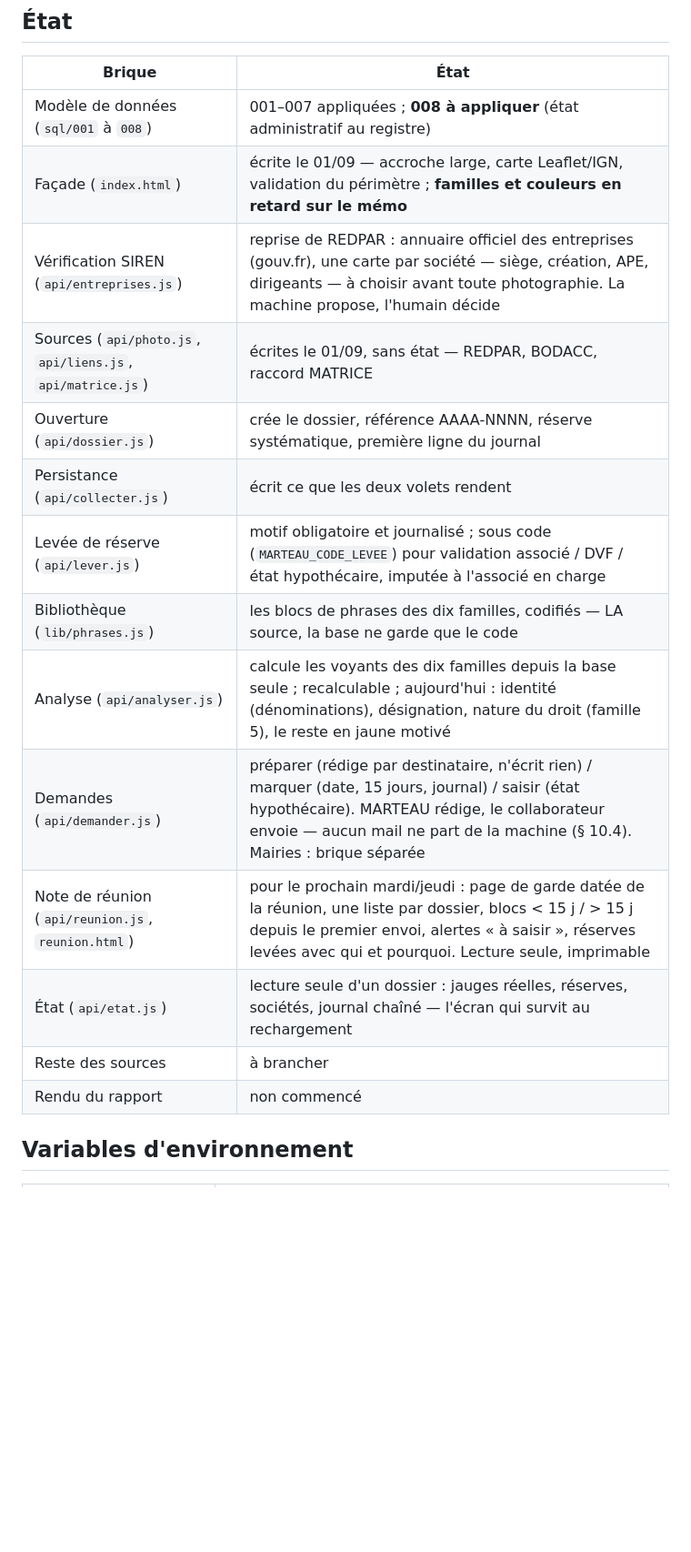
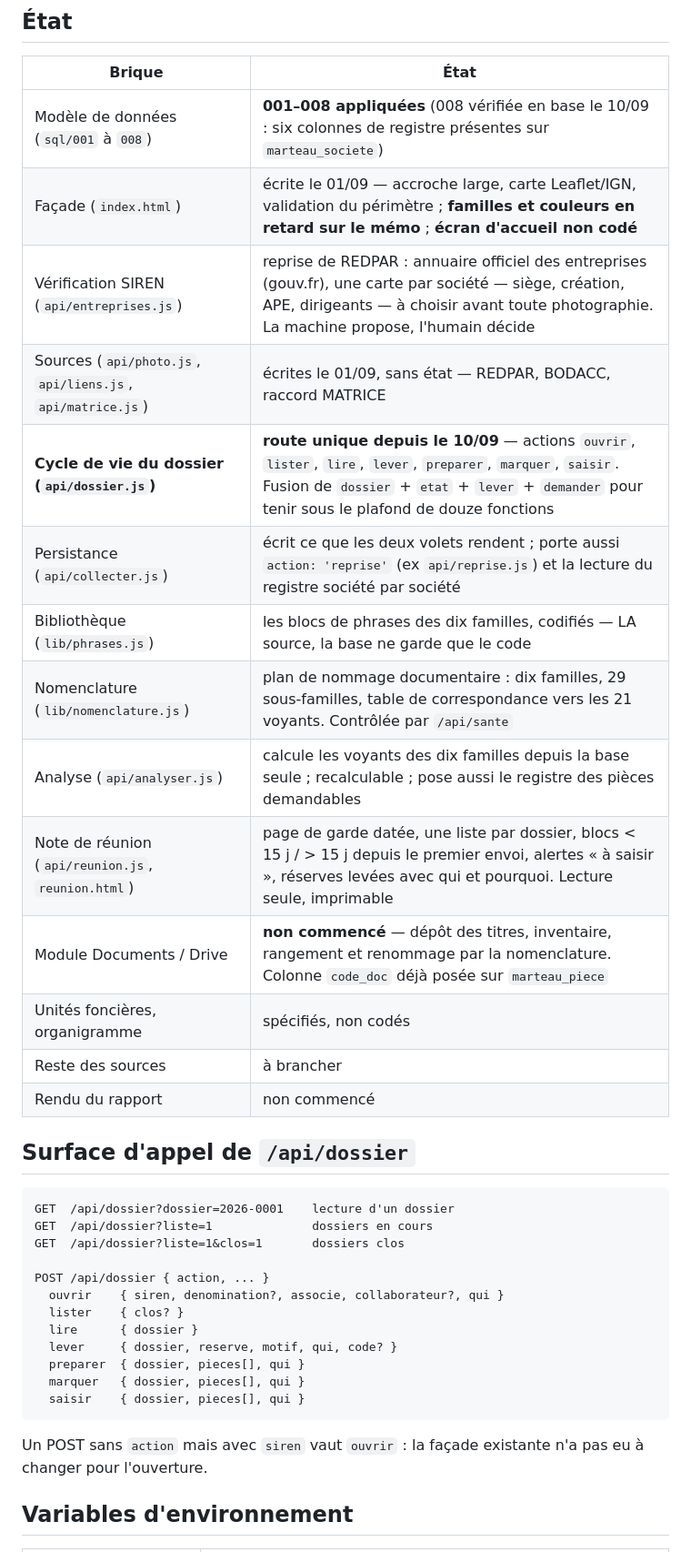
Before and after one commit to FIDAL-NOTAIRES/marteau, a Markdown page: README.md, the part around one of its changes. Shown at 91% size. Rendered like a GitHub page; blank space fills up the shorter version.

````diff
--- a/README.md
+++ b/README.md
@@ -20,20 +20,40 @@ appelle PAINT en interne. Un seul constructeur de polygone.
 
 | Brique | État |
 |---|---|
-| Modèle de données (`sql/001` à `008`) | 001–007 appliquées ; **008 à appliquer** (état administratif au registre) |
-| Façade (`index.html`) | écrite le 01/09 — accroche large, carte Leaflet/IGN, validation du périmètre ; **familles et couleurs en retard sur le mémo** |
+| Modèle de données (`sql/001` à `008`) | **001–008 appliquées** (008 vérifiée en base le 10/09 : six colonnes de registre présentes sur `marteau_societe`) |
+| Façade (`index.html`) | écrite le 01/09 — accroche large, carte Leaflet/IGN, validation du périmètre ; **familles et couleurs en retard sur le mémo** ; **écran d'accueil non codé** |
 | Vérification SIREN (`api/entreprises.js`) | reprise de REDPAR : annuaire officiel des entreprises (gouv.fr), une carte par société — siège, création, APE, dirigeants — à choisir avant toute photographie. La machine propose, l'humain décide |
 | Sources (`api/photo.js`, `api/liens.js`, `api/matrice.js`) | écrites le 01/09, sans état — REDPAR, BODACC, raccord MATRICE |
-| Ouverture (`api/dossier.js`) | crée le dossier, référence AAAA-NNNN, réserve systématique, première ligne du journal |
-| Persistance (`api/collecter.js`) | écrit ce que les deux volets rendent |
-| Levée de réserve (`api/lever.js`) | motif obligatoire et journalisé ; sous code (`MARTEAU_CODE_LEVEE`) pour validation associé / DVF / état hypothécaire, imputée à l'associé en charge |
+| **Cycle de vie du dossier (`api/dossier.js`)** | **route unique depuis le 10/09** — actions `ouvrir`, `lister`, `lire`, `lever`, `preparer`, `marquer`, `saisir`. Fusion de `dossier` + `etat` + `lever` + `demander` pour tenir sous le plafond de douze fonctions |
+| Persistance (`api/collecter.js`) | écrit ce que les deux volets rendent ; porte aussi `action: 'reprise'` (ex `api/reprise.js`) et la lecture du registre société par société |
 | Bibliothèque (`lib/phrases.js`) | les blocs de phrases des dix familles, codifiés — LA source, la base ne garde que le code |
-| Analyse (`api/analyser.js`) | calcule les voyants des dix familles depuis la base seule ; recalculable ; aujourd'hui : identité (dénominations), désignation, nature du droit (famille 5), le reste en jaune motivé |
-| Demandes (`api/demander.js`) | préparer (rédige par destinataire, n'écrit rien) / marquer (date, 15 jours, journal) / saisir (état hypothécaire). MARTEAU rédige, le collaborateur envoie — aucun mail ne part de la machine (§ 10.4). Mairies : brique séparée |
-| Note de réunion (`api/reunion.js`, `reunion.html`) | pour le prochain mardi/jeudi : page de garde datée de la réunion, une liste par dossier, blocs < 15 j / > 15 j depuis le premier envoi, alertes « à saisir », réserves levées avec qui et pourquoi. Lecture seule, imprimable |
-| État (`api/etat.js`) | lecture seule d'un dossier : jauges réelles, réserves, sociétés, journal chaîné — l'écran qui survit au rechargement |
+| Nomenclature (`lib/nomenclature.js`) | plan de nommage documentaire : dix familles, 29 sous-familles, table de correspondance vers les 21 voyants. Contrôlée par `/api/sante` |
+| Analyse (`api/analyser.js`) | calcule les voyants des dix familles depuis la base seule ; recalculable ; pose aussi le registre des pièces demandables |
+| Note de réunion (`api/reunion.js`, `reunion.html`) | page de garde datée, une liste par dossier, blocs < 15 j / > 15 j depuis le premier envoi, alertes « à saisir », réserves levées avec qui et pourquoi. Lecture seule, imprimable |
+| Module Documents / Drive | **non commencé** — dépôt des titres, inventaire, rangement et renommage par la nomenclature. Colonne `code_doc` déjà posée sur `marteau_piece` |
+| Unités foncières, organigramme | spécifiés, non codés |
 | Reste des sources | à brancher |
 | Rendu du rapport | non commencé |
+
+## Surface d'appel de `/api/dossier`
+
+```
+GET  /api/dossier?dossier=2026-0001    lecture d'un dossier
+GET  /api/dossier?liste=1              dossiers en cours
+GET  /api/dossier?liste=1&clos=1       dossiers clos
+
+POST /api/dossier { action, ... }
+  ouvrir    { siren, denomination?, associe, collaborateur?, qui }
+  lister    { clos? }
+  lire      { dossier }
+  lever     { dossier, reserve, motif, qui, code? }
+  preparer  { dossier, pieces[], qui }
+  marquer   { dossier, pieces[], qui }
+  saisir    { dossier, pieces[], qui }
+```
+
+Un POST sans `action` mais avec `siren` vaut `ouvrir` : la façade
+existante n'a pas eu à changer pour l'ouverture.
 
 ## Variables d'environnement
 
````
Also changed, not shown: other parts of README.md (+36 -14 lines).
